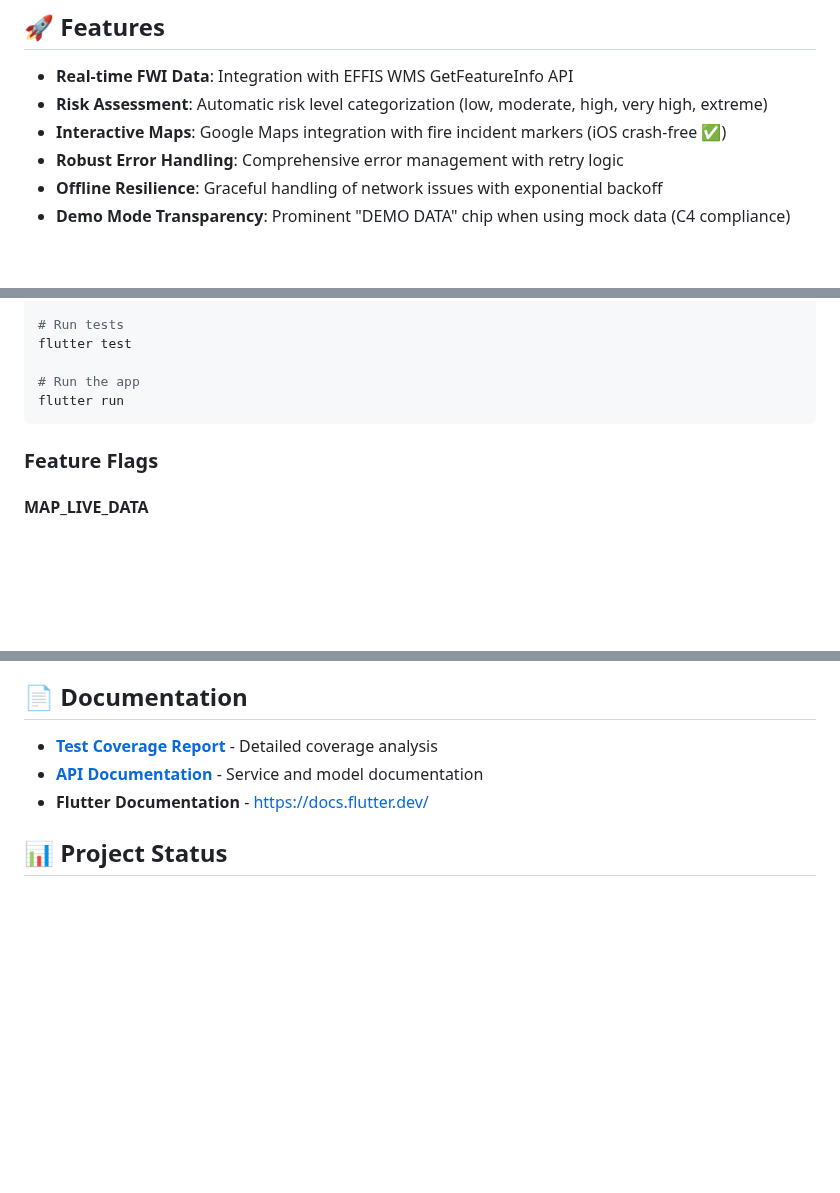
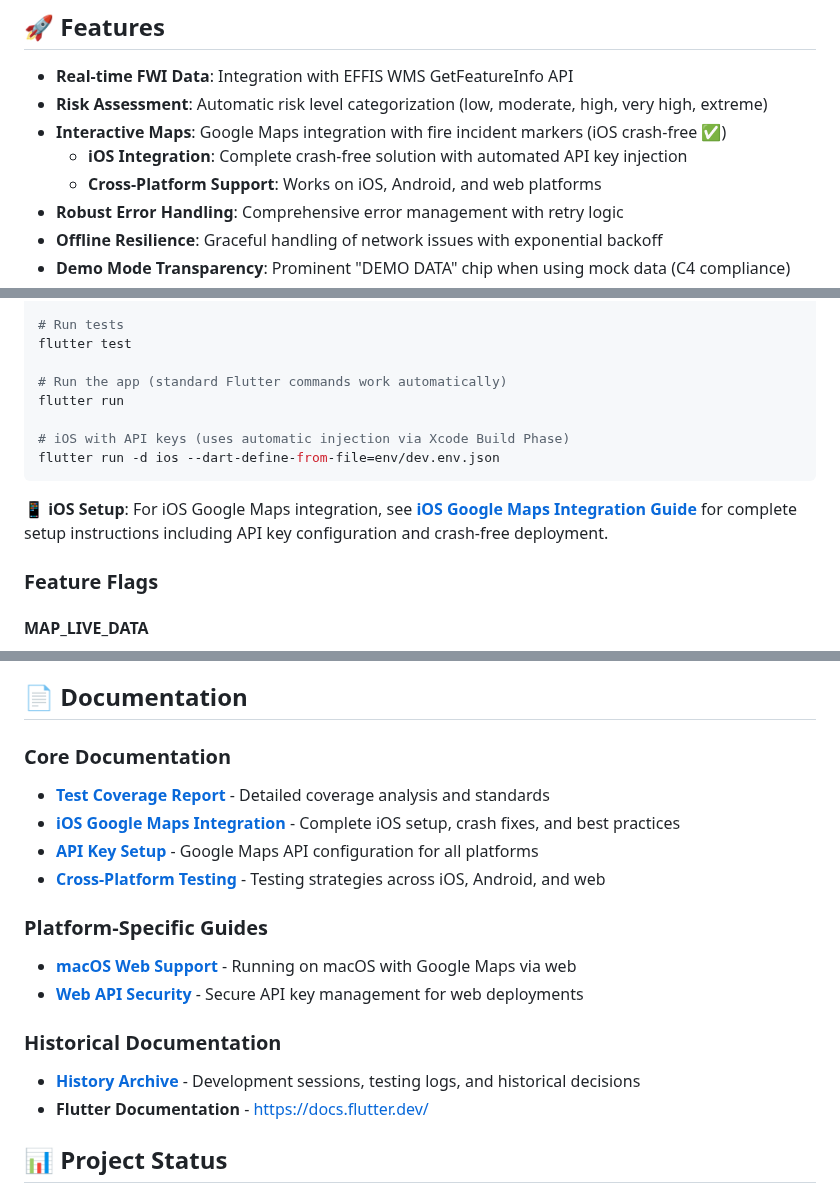
Before and after one commit to PD2015/wildfire_mvp_v3, a Markdown page: README.md, 3 parts joined by grey strips. Drawn GitHub-style; blank space fills up the shorter version.

````diff
--- a/README.md
+++ b/README.md
@@ -11,6 +11,8 @@ A Flutter mobile application that provides real-time wildfire risk assessment us
 - **Real-time FWI Data**: Integration with EFFIS WMS GetFeatureInfo API
 - **Risk Assessment**: Automatic risk level categorization (low, moderate, high, very high, extreme)
 - **Interactive Maps**: Google Maps integration with fire incident markers (iOS crash-free ✅)
+  - **iOS Integration**: Complete crash-free solution with automated API key injection
+  - **Cross-Platform Support**: Works on iOS, Android, and web platforms
 - **Robust Error Handling**: Comprehensive error management with retry logic
 - **Offline Resilience**: Graceful handling of network issues with exponential backoff
 - **Demo Mode Transparency**: Prominent "DEMO DATA" chip when using mock data (C4 compliance)
@@ -163,9 +165,14 @@ dart run build_runner build
 # Run tests
 flutter test
 
-# Run the app
+# Run the app (standard Flutter commands work automatically)
 flutter run
+
+# iOS with API keys (uses automatic injection via Xcode Build Phase)
+flutter run -d ios --dart-define-from-file=env/dev.env.json
 ```
+
+**📱 iOS Setup**: For iOS Google Maps integration, see **[iOS Google Maps Integration Guide](docs/IOS_GOOGLE_MAPS_INTEGRATION.md)** for complete setup instructions including API key configuration and crash-free deployment.
 
 ### Feature Flags
 
@@ -309,8 +316,18 @@ result.fold(
 
 ## 📄 Documentation
 
-- **[Test Coverage Report](docs/TEST_COVERAGE.md)** - Detailed coverage analysis
-- **[API Documentation](docs/)** - Service and model documentation
+### Core Documentation
+- **[Test Coverage Report](docs/TEST_COVERAGE.md)** - Detailed coverage analysis and standards
+- **[iOS Google Maps Integration](docs/IOS_GOOGLE_MAPS_INTEGRATION.md)** - Complete iOS setup, crash fixes, and best practices
+- **[API Key Setup](docs/API_KEY_SETUP.md)** - Google Maps API configuration for all platforms
+- **[Cross-Platform Testing](docs/CROSS_PLATFORM_TESTING.md)** - Testing strategies across iOS, Android, and web
+
+### Platform-Specific Guides
+- **[macOS Web Support](docs/MACOS_WEB_SUPPORT.md)** - Running on macOS with Google Maps via web
+- **[Web API Security](docs/WEB_API_KEY_SECURITY.md)** - Secure API key management for web deployments
+
+### Historical Documentation
+- **[History Archive](docs/history/)** - Development sessions, testing logs, and historical decisions
 - **Flutter Documentation** - [https://docs.flutter.dev/](https://docs.flutter.dev/)
 
 ## 📊 Project Status
````
Also changed, not shown: docs/CONSOLIDATION_ANALYSIS.md (added, +136 -0 lines).
